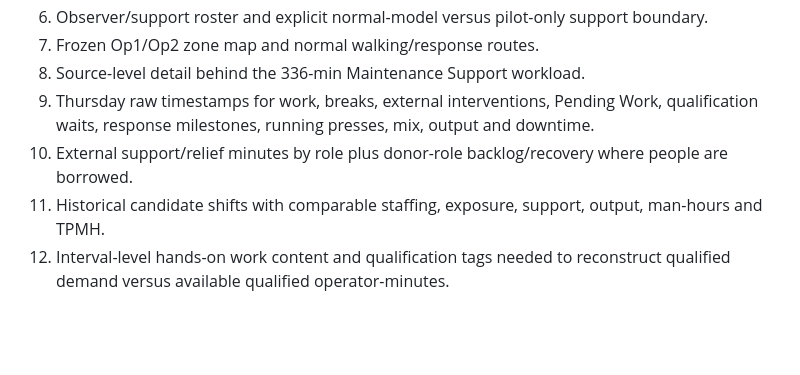
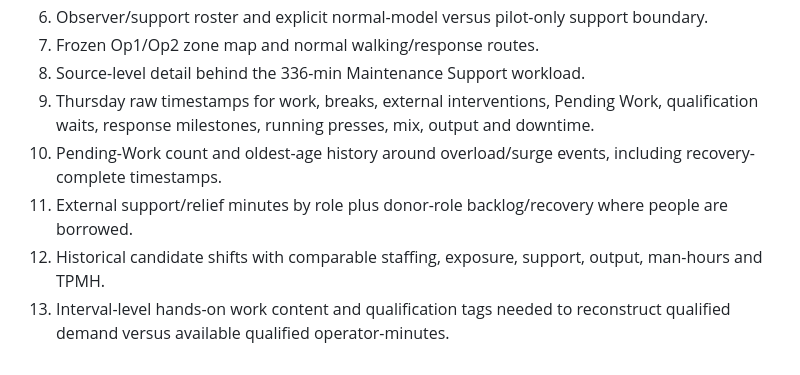
Before and after one commit to nithin1999/Playground, a Markdown page: curing-tpmh-dashboard/README.md, the part around one of its changes. GitHub-like rendering; blank space fills up the shorter version.

```diff
--- a/curing-tpmh-dashboard/README.md
+++ b/curing-tpmh-dashboard/README.md
@@ -51,6 +59,7 @@ Before Thursday, make sure the observation log can reconstruct these fields from
 7. Frozen Op1/Op2 zone map and normal walking/response routes.
 8. Source-level detail behind the 336-min Maintenance Support workload.
 9. Thursday raw timestamps for work, breaks, external interventions, Pending Work, qualification waits, response milestones, running presses, mix, output and downtime.
-10. External support/relief minutes by role plus donor-role backlog/recovery where people are borrowed.
-11. Historical candidate shifts with comparable staffing, exposure, support, output, man-hours and TPMH.
-12. Interval-level hands-on work content and qualification tags needed to reconstruct qualified demand versus available qualified operator-minutes.
+10. Pending-Work count and oldest-age history around overload/surge events, including recovery-complete timestamps.
+11. External support/relief minutes by role plus donor-role backlog/recovery where people are borrowed.
+12. Historical candidate shifts with comparable staffing, exposure, support, output, man-hours and TPMH.
+13. Interval-level hands-on work content and qualification tags needed to reconstruct qualified demand versus available qualified operator-minutes.
```
Also changed, not shown: other parts of curing-tpmh-dashboard/README.md (+18 -10 lines).
